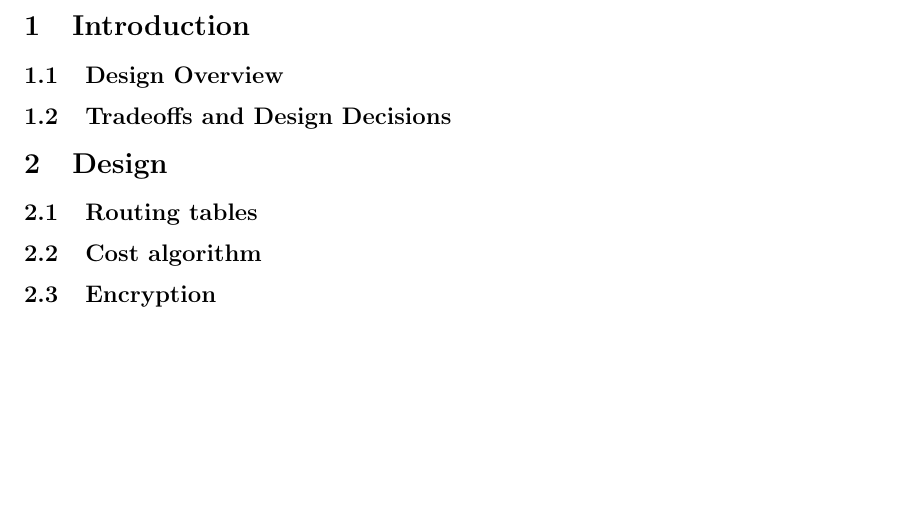
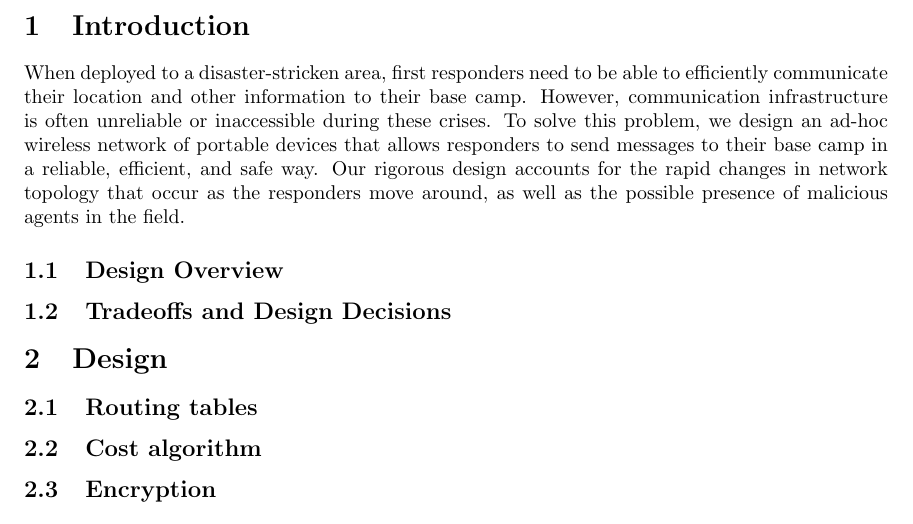
Before and after one commit to evanwang22/DP2report, a LaTeX document (DP2 report.tex): part of the page, cut so that both start at the same text, the shorter picture padded with empty space. Compiled offline with pdfLaTeX; a LaTeX package or settings file that is missing is left out.

Commit message:
Added introduction

```diff
--- a/DP2 report.tex
+++ b/DP2 report.tex
@@ -8,6 +8,12 @@
 \begin{document}
 
 \section{Introduction}
+
+When deployed to a disaster-stricken area, first responders need to be able to efficiently communicate their location and other
+information to their base camp. However, communication infrastructure is often unreliable or inaccessible during these crises.
+To solve this problem, we design an ad-hoc wireless network of portable devices that allows responders to send messages to their
+base camp in a reliable, efficient, and safe way. Our rigorous design accounts for the rapid changes in network topology that
+occur as the responders move around, as well as the possible presence of malicious agents in the field.
 
 \subsection{Design Overview}
 
```
